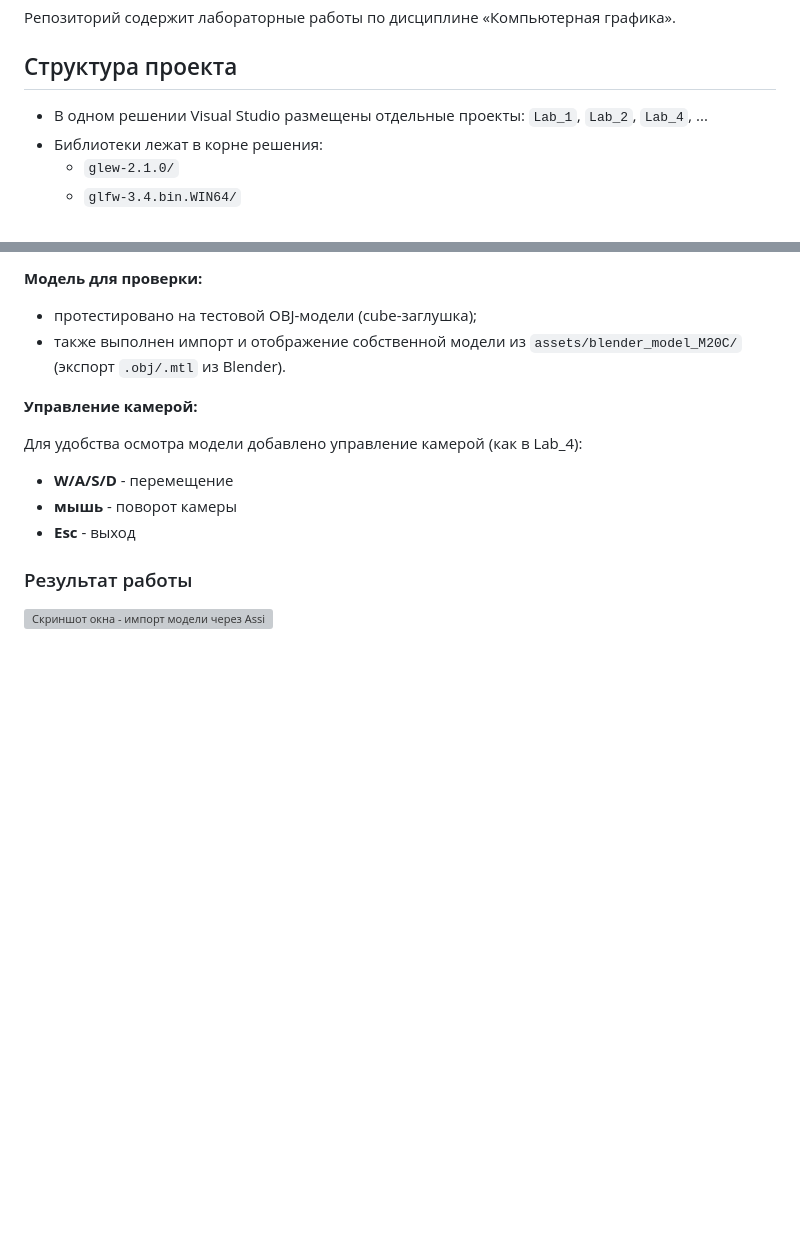
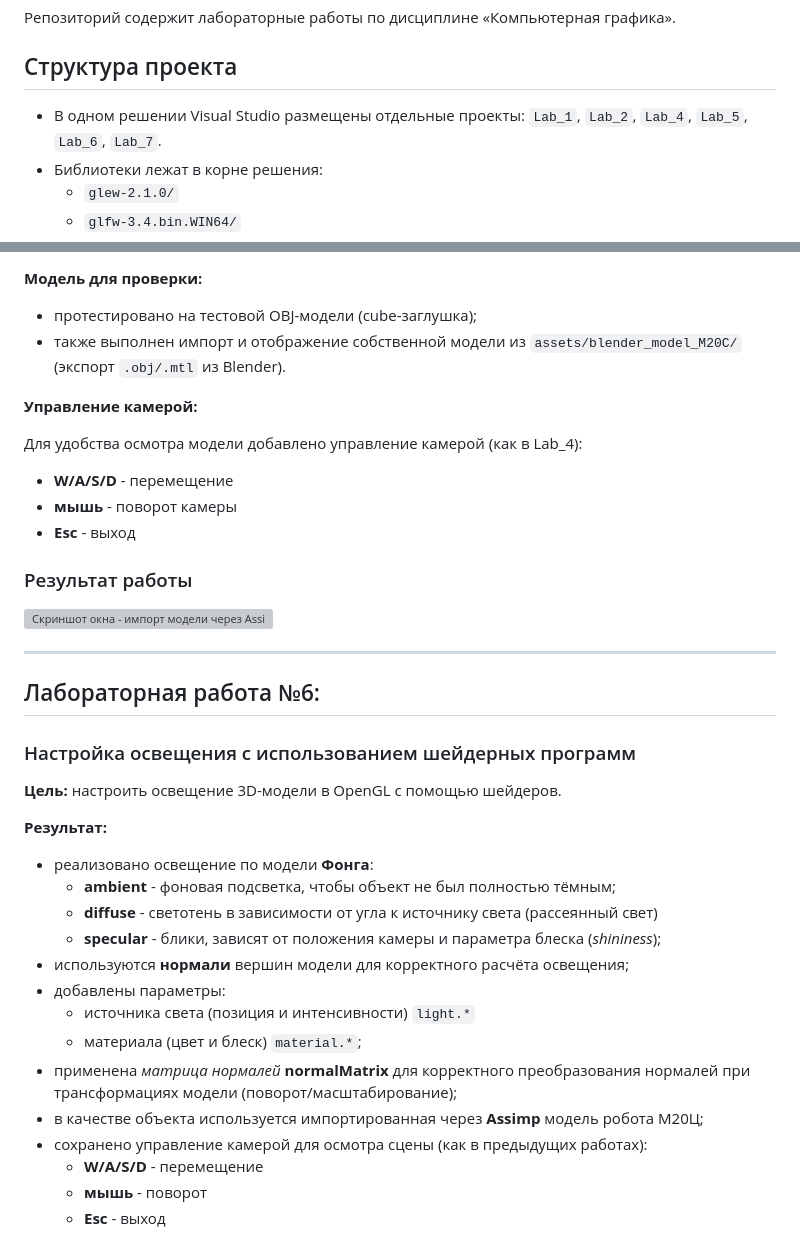
Before and after one commit to rinawrk/computer-graphics-3term, a Markdown page: README.md, 2 parts joined by grey strips. Drawn GitHub-style; blank space fills up the shorter version; grey boxes are pictures that could not be loaded.

Commit message:
Добавлено описание лабы 6 в общий readme

```diff
--- a/README.md
+++ b/README.md
@@ -4,7 +4,7 @@
 
 ## Структура проекта
 
-- В одном решении Visual Studio размещены отдельные проекты: `Lab_1`, `Lab_2`, `Lab_4`, ...
+- В одном решении Visual Studio размещены отдельные проекты: `Lab_1`, `Lab_2`, `Lab_4`, `Lab_5`, `Lab_6`, `Lab_7`.
 - Библиотеки лежат в корне решения:
   - `glew-2.1.0/`
   - `glfw-3.4.bin.WIN64/`
@@ -141,3 +141,27 @@
 ### Результат работы
 
 ![Скриншот окна - импорт модели через Assimp](assets/blender_model_M20C/Images/Lab5_assimp.png)
+
+---
+
+## Лабораторная работа №6:
+### Настройка освещения с использованием шейдерных программ
+
+**Цель:** настроить освещение 3D-модели в OpenGL с помощью шейдеров.
+
+**Результат:**
+- реализовано освещение по модели **Фонга**:
+  - **ambient** - фоновая подсветка, чтобы объект не был полностью тёмным;
+  - **diffuse** - светотень в зависимости от угла к источнику света (рассеянный свет)
+  - **specular** - блики, зависят от положения камеры и параметра блеска (*shininess*);
+- используются **нормали** вершин модели для корректного расчёта освещения;
+- добавлены параметры:
+  - источника света (позиция и интенсивности) `light.*`
+  - материала (цвет и блеск) `material.*`;
+- применена *матрица нормалей* **normalMatrix** для корректного преобразования нормалей при трансформациях модели (поворот/масштабирование);
+- в качестве объекта используется импортированная через **Assimp** модель робота М20Ц;
+- сохранено управление камерой для осмотра сцены (как в предыдущих работах):
+  - **W/A/S/D** - перемещение
+  - **мышь** - поворот
+  - **Esc** - выход
+
```
Also changed, not shown: other parts of README.md (+3 -0 lines).
